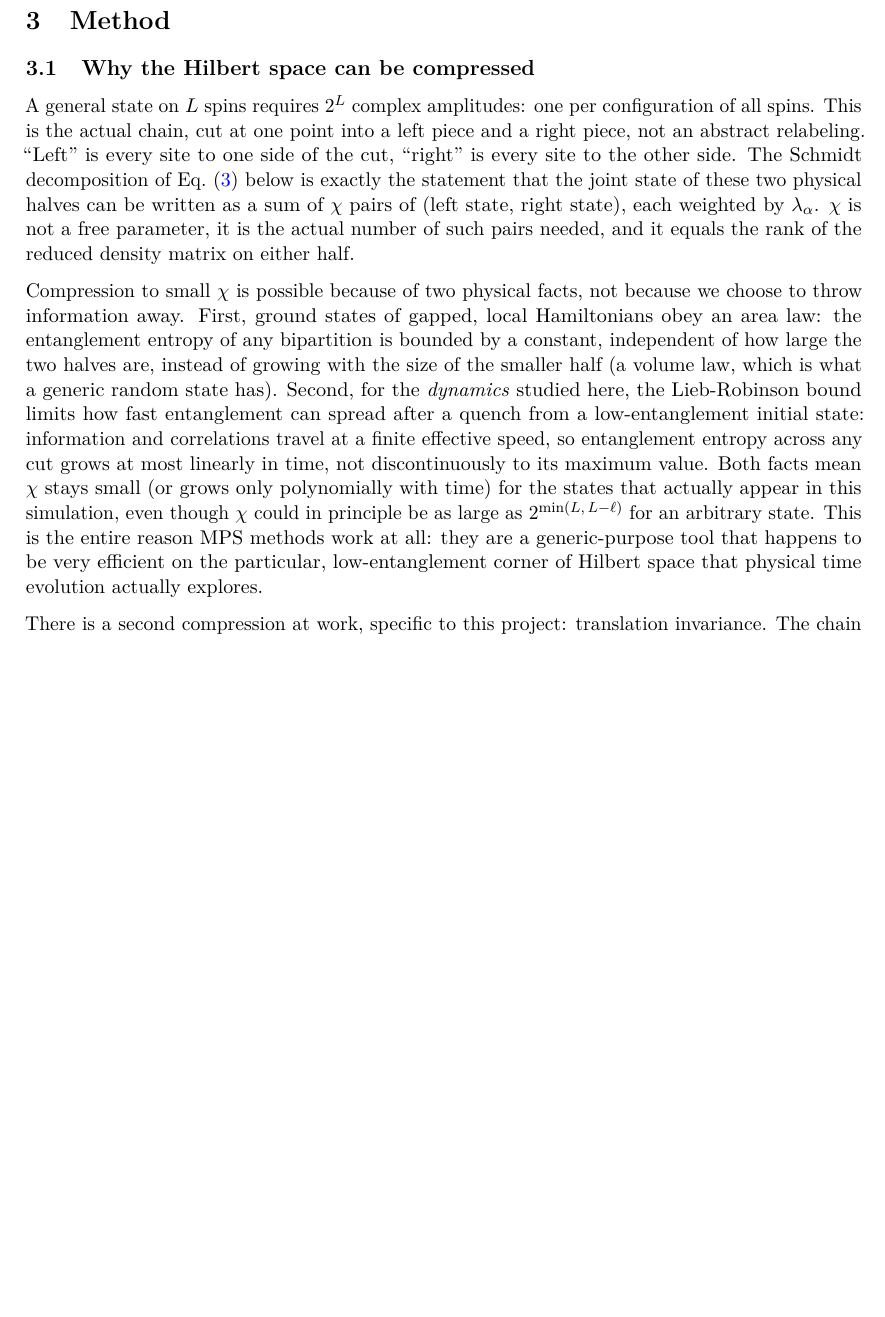
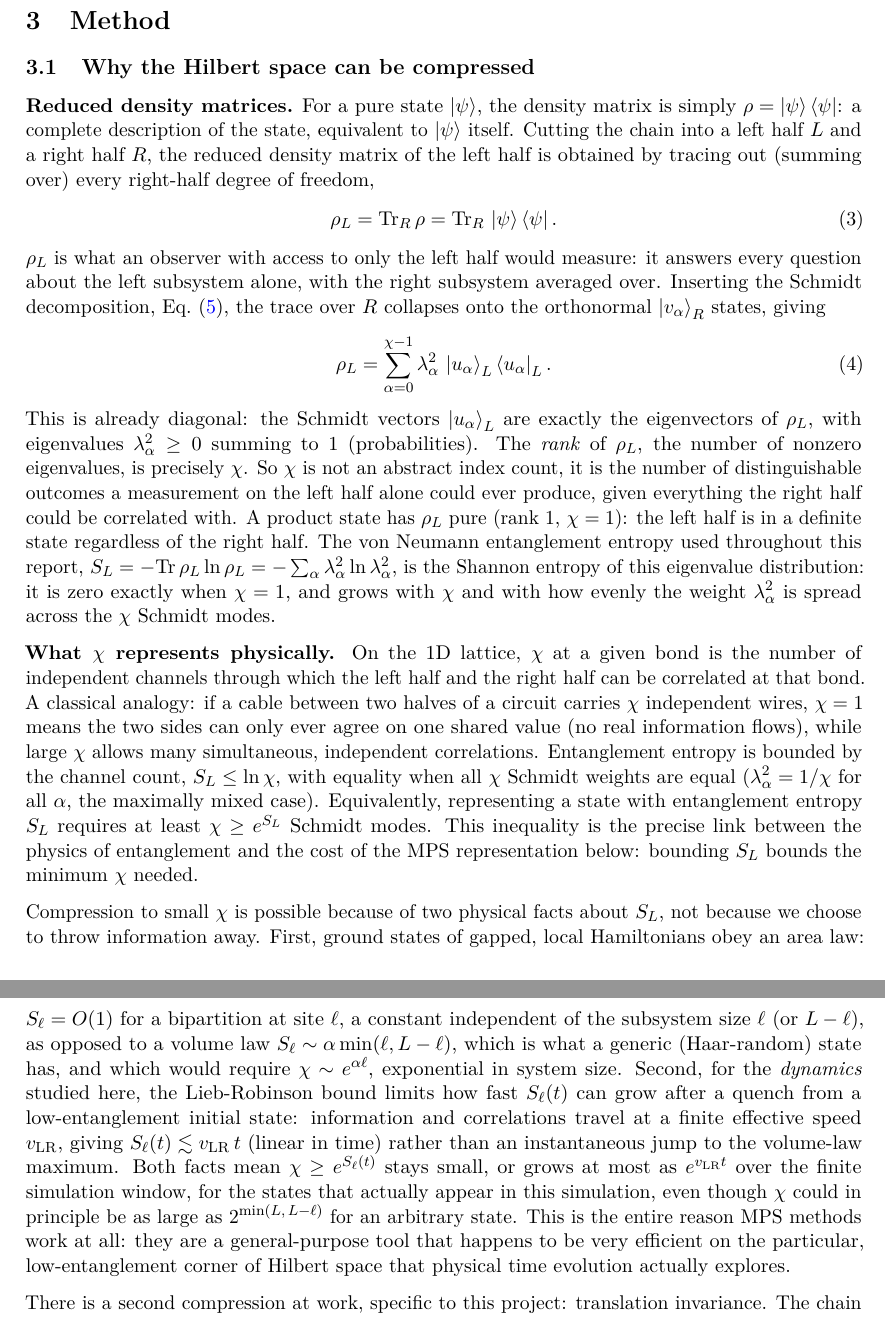
Before and after one commit to peti12352/itebd-loschmidt-dpt, a LaTeX paper (docs/report_a4.tex): part of page 2 of 9 before the commit and two parts of pages 2 and 3 of 10 after it, the two joined at a grey line, cut so that both start at the same text, the shorter picture padded with empty space. Compiled offline with pdfLaTeX.

Commit message:
Add reduced density matrix derivation: rho_L, Schmidt eigenbasis, rank=chi, S<=ln(chi) bound linking entanglement to required bond dimension

```diff
--- a/docs/report_a4.tex
+++ b/docs/report_a4.tex
@@ -130,31 +130,68 @@ initial condition for studying DPT dynamics.
 
 \subsection{Why the Hilbert space can be compressed}
 
-A general state on $L$ spins requires $2^L$ complex amplitudes: one per
-configuration of all spins. This is the actual chain, cut at one point into a
-left piece and a right piece, not an abstract relabeling. ``Left'' is every
-site to one side of the cut, ``right'' is every site to the other side. The
-Schmidt decomposition of Eq.~\eqref{eq:schmidt} below is exactly the statement
-that the joint state of these two physical halves can be written as a sum of
-$\chi$ pairs of (left state, right state), each weighted by $\lambda_\alpha$.
-$\chi$ is not a free parameter, it is the actual number of such pairs needed,
-and it equals the rank of the reduced density matrix on either half.
+\textbf{Reduced density matrices.} For a pure state $\ket{\psi}$, the density
+matrix is simply $\rho = \ket{\psi}\bra{\psi}$: a complete description of the
+state, equivalent to $\ket{\psi}$ itself. Cutting the chain into a left half
+$L$ and a right half $R$, the reduced density matrix of the left half is
+obtained by tracing out (summing over) every right-half degree of freedom,
+\begin{equation}
+  \rho_L = \mathrm{Tr}_R\, \rho = \mathrm{Tr}_R\, \ket{\psi}\bra{\psi}.
+\end{equation}
+$\rho_L$ is what an observer with access to only the left half would measure:
+it answers every question about the left subsystem alone, with the right
+subsystem averaged over. Inserting the Schmidt decomposition,
+Eq.~\eqref{eq:schmidt}, the trace over $R$ collapses onto the orthonormal
+$\ket{v_\alpha}_R$ states, giving
+\begin{equation}
+  \rho_L = \sum_{\alpha=0}^{\chi-1} \lambda_\alpha^2\, \ket{u_\alpha}_L\bra{u_\alpha}_L.
+  \label{eq:rho_L}
+\end{equation}
+This is already diagonal: the Schmidt vectors $\ket{u_\alpha}_L$ are exactly
+the eigenvectors of $\rho_L$, with eigenvalues $\lambda_\alpha^2 \geq 0$
+summing to 1 (probabilities). The \emph{rank} of $\rho_L$, the number of
+nonzero eigenvalues, is precisely $\chi$. So $\chi$ is not an abstract index
+count, it is the number of distinguishable outcomes a measurement on the left
+half alone could ever produce, given everything the right half could be
+correlated with. A product state has $\rho_L$ pure (rank 1, $\chi=1$): the
+left half is in a definite state regardless of the right half. The von
+Neumann entanglement entropy used throughout this report,
+$S_L = -\mathrm{Tr}\,\rho_L \ln \rho_L = -\sum_\alpha \lambda_\alpha^2 \ln
+\lambda_\alpha^2$, is the Shannon entropy of this eigenvalue distribution: it
+is zero exactly when $\chi=1$, and grows with $\chi$ and with how evenly the
+weight $\lambda_\alpha^2$ is spread across the $\chi$ Schmidt modes.
 
-Compression to small $\chi$ is possible because of two physical facts, not
-because we choose to throw information away. First, ground states of gapped,
-local Hamiltonians obey an area law: the entanglement entropy of any
-bipartition is bounded by a constant, independent of how large the two
-halves are, instead of growing with the size of the smaller half (a volume
-law, which is what a generic random state has). Second, for the
-\emph{dynamics} studied here, the Lieb-Robinson bound limits how fast
-entanglement can spread after a quench from a low-entanglement initial state:
-information and correlations travel at a finite effective speed, so
-entanglement entropy across any cut grows at most linearly in time, not
-discontinuously to its maximum value. Both facts mean $\chi$ stays small (or
-grows only polynomially with time) for the states that actually appear in
-this simulation, even though $\chi$ could in principle be as large as
+\textbf{What $\chi$ represents physically.} On the 1D lattice, $\chi$ at a
+given bond is the number of independent channels through which the left half
+and the right half can be correlated at that bond. A classical analogy: if a
+cable between two halves of a circuit carries $\chi$ independent wires,
+$\chi=1$ means the two sides can only ever agree on one shared value (no real
+information flows), while large $\chi$ allows many simultaneous, independent
+correlations. Entanglement entropy is bounded by the channel count,
+$S_L \leq \ln \chi$, with equality when all $\chi$ Schmidt weights are equal
+($\lambda_\alpha^2 = 1/\chi$ for all $\alpha$, the maximally mixed case).
+Equivalently, representing a state with entanglement entropy $S_L$ requires
+at least $\chi \geq e^{S_L}$ Schmidt modes. This inequality is the precise
+link between the physics of entanglement and the cost of the MPS
+representation below: bounding $S_L$ bounds the minimum $\chi$ needed.
+
+Compression to small $\chi$ is possible because of two physical facts about
+$S_L$, not because we choose to throw information away. First, ground states
+of gapped, local Hamiltonians obey an area law: $S_\ell = O(1)$ for a
+bipartition at site $\ell$, a constant independent of the subsystem size
+$\ell$ (or $L-\ell$), as opposed to a volume law $S_\ell \sim \alpha\min(\ell,
+L-\ell)$, which is what a generic (Haar-random) state has, and which would
+require $\chi \sim e^{\alpha \ell}$, exponential in system size. Second, for
+the \emph{dynamics} studied here, the Lieb-Robinson bound limits how fast
+$S_\ell(t)$ can grow after a quench from a low-entanglement initial state:
+information and correlations travel at a finite effective speed $v_{\rm LR}$,
+giving $S_\ell(t) \lesssim v_{\rm LR}\, t$ (linear in time) rather than an
+instantaneous jump to the volume-law maximum. Both facts mean $\chi \geq
+e^{S_\ell(t)}$ stays small, or grows at most as $e^{v_{\rm LR} t}$ over the
+finite simulation window, for the states that actually appear in this
+simulation, even though $\chi$ could in principle be as large as
 $2^{\min(L,\,L-\ell)}$ for an arbitrary state. This is the entire reason MPS
-methods work at all: they are a generic-purpose tool that happens to be very
+methods work at all: they are a general-purpose tool that happens to be very
 efficient on the particular, low-entanglement corner of Hilbert space that
 physical time evolution actually explores.
 
```
Also changed, not shown: docs/report_a4.pdf.
